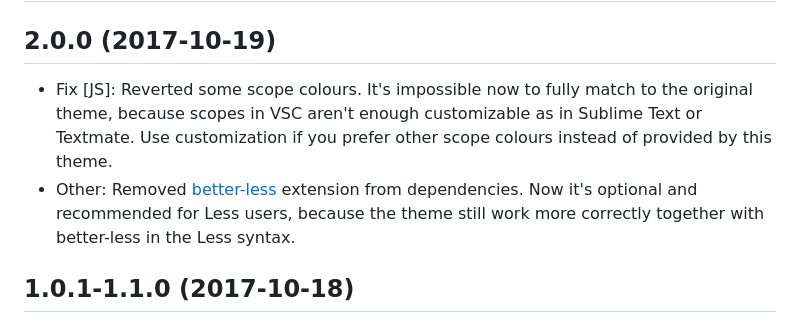
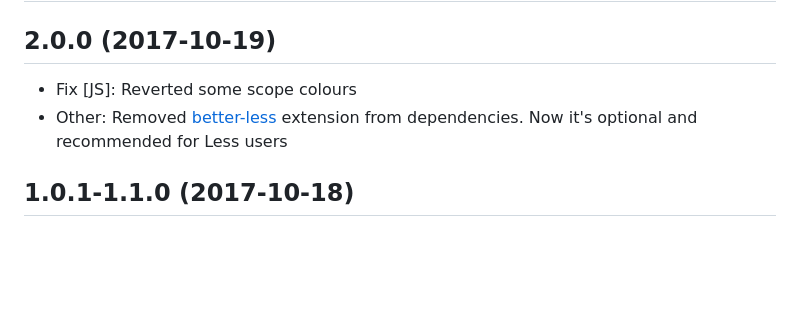
Before and after one commit to BroFox86/espresso-soda, a Markdown page: CHANGELOG.md, the part around the change. GitHub-like rendering; blank space fills up the shorter version.

```diff
--- a/CHANGELOG.md
+++ b/CHANGELOG.md
@@ -1,8 +1,8 @@
 # Change Log
 
 ## 2.0.0 (2017-10-19)
-* Fix [JS]: Reverted some scope colours. It's impossible now to fully match to the original theme, because scopes in VSC aren't enough customizable as in Sublime Text or Textmate. Use customization if you prefer other scope colours instead of provided by this theme.
-* Other: Removed [better-less](https://marketplace.visualstudio.com/items?itemName=radium-v.better-less) extension from dependencies. Now it's optional and recommended for Less users, because the theme still work more correctly together with better-less in the Less syntax.
+* Fix [JS]: Reverted some scope colours
+* Other: Removed [better-less](https://marketplace.visualstudio.com/items?itemName=radium-v.better-less) extension from dependencies. Now it's optional and recommended for Less users
 
 ## 1.0.1-1.1.0 (2017-10-18)
 * Enhancement [JS]: Added several scope colours to match to the original Espresso Soda syntax theme
```
Also changed, not shown: README.md (+10 -18 lines), logo.png, screenshots/screenshot_01.png, screenshots/screenshot_02.png, screenshots/screenshot_03.png, 1 other file.
